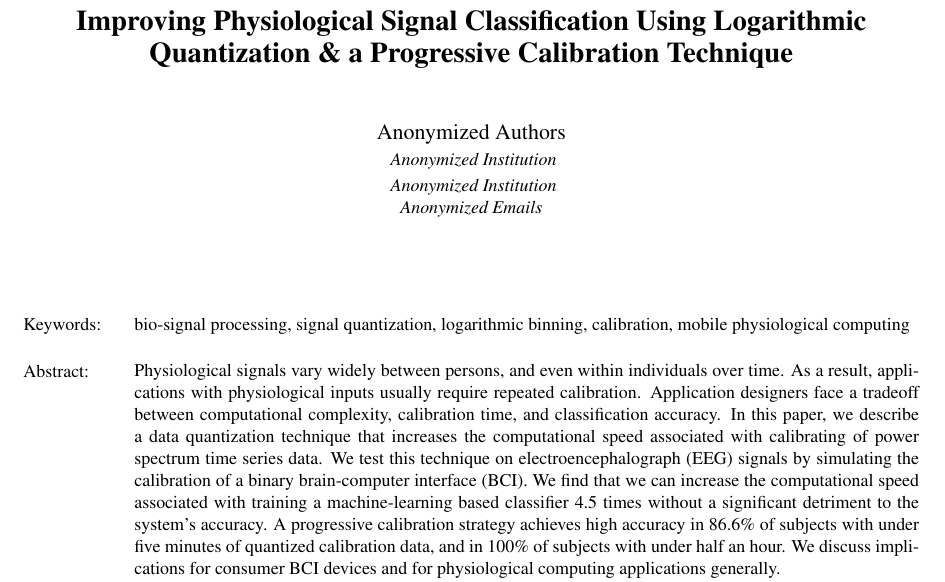
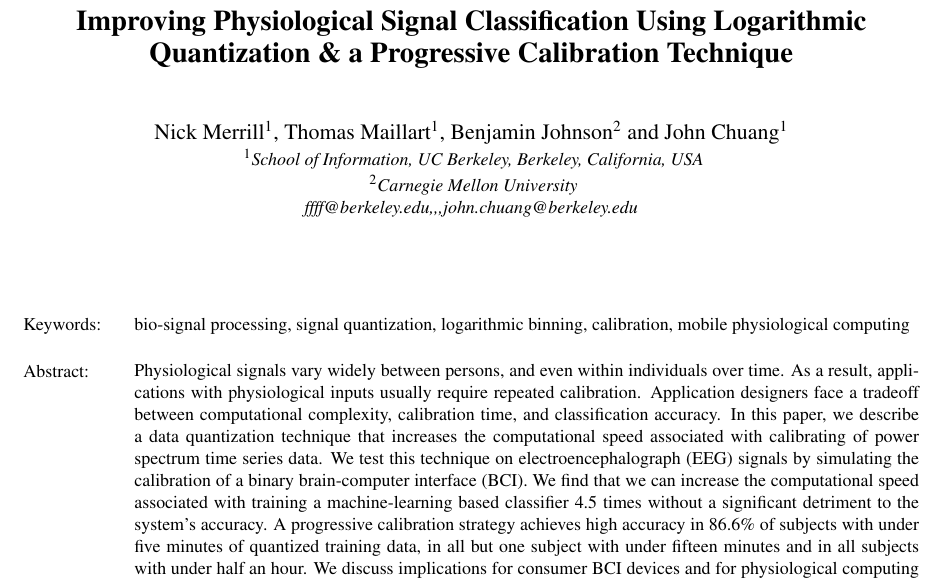
Before and after one commit to csmpls/physc2014, a LaTeX document (test1.tex): part of page 1 of 8, cut so that both start at the same text. Compiled offline with pdfLaTeX.

Commit message:
revisions

```diff
--- a/test1.tex
+++ b/test1.tex
@@ -32,23 +32,17 @@
 
 %\title{Strategies for the quick calibration of sensor-driven systems with low computational overhead}
 
-\author{\authorname{Anonymized Authors}
-\affiliation{Anonymized Institution}
-\affiliation{Anonymized Institution}
-\email{Anonymized Emails}
+\author{\authorname{Nick Merrill\sup{1}, Thomas Maillart\sup{1}, Benjamin Johnson\sup{2} and John Chuang\sup{1}}
+\affiliation{\sup{1}School of Information, UC Berkeley, Berkeley, California, USA}
+\affiliation{\sup{2}Carnegie Mellon University}
+\email{ffff@berkeley.edu,,,john.chuang@berkeley.edu}
 }
-
-%\author{\authorname{Nick Merrill\sup{1}, Thomas Maillart\sup{1}, Benjamin Johnson\sup{2} and John Chuang\sup{1}}
-%\affiliation{\sup{1}School of Information, UC Berkeley, Berkeley, California, USA}
-%\affiliation{\sup{2}Carnegie Mellon University}
-%\email{ffff@berkeley.edu,,,john.chuang@berkeley.edu}
-%}
 
 \keywords{bio-signal processing, signal quantization, logarithmic binning, calibration, mobile physiological computing}
 %\keywords{BCI, Mobile, Ubiquitous Computing}
 
 
-\abstract{Physiological signals vary widely between persons, and even within individuals over time. As a result, applications with physiological inputs usually require repeated calibration. Application designers face a tradeoff between computational complexity, calibration time, and classification accuracy. In this paper, we describe a data quantization technique that increases the computational speed associated with calibrating of power spectrum time series data. We test this technique on electroencephalograph (EEG) signals by simulating the calibration of a binary brain-computer interface (BCI). We find that we can increase the computational speed associated with training a machine-learning based classifier 4.5 times without a significant detriment to the system's accuracy. A progressive calibration strategy achieves high accuracy in 86.6\% of subjects with under five minutes of quantized calibration data, and in 100\% of subjects with under half an hour. We discuss implications for consumer BCI devices and for physiological computing applications generally.}
+\abstract{Physiological signals vary widely between persons, and even within individuals over time. As a result, applications with physiological inputs usually require repeated calibration. Application designers face a tradeoff between computational complexity, calibration time, and classification accuracy. In this paper, we describe a data quantization technique that increases the computational speed associated with calibrating of power spectrum time series data. We test this technique on electroencephalograph (EEG) signals by simulating the calibration of a binary brain-computer interface (BCI). We find that we can increase the computational speed associated with training a machine-learning based classifier 4.5 times without a significant detriment to the system's accuracy. A progressive calibration strategy achieves high accuracy in 86.6\% of subjects with under five minutes of quantized training data, in all but one subject with under fifteen minutes and in all subjects with under half an hour. We discuss implications for consumer BCI devices and for physiological computing applications generally.}
 
 % \abstract{Physiological computing applications rely on time series sensor data, the meanings of which vary widely between users and change over time. Application designers face a tradeoff between computational complexity, calibration time, and classification accuracy. We describe a quantization technique for electroencephalograph (EEG) signals which increases the computational speed associated with training a machine-learning based classifier without a significant detriment to the system's accuracy. We test this technique on a brain-computer interface (BCI) that uses a single EEG sensor, and find that a progressive calibration strategy achieves high accuracy in 86.6\% of subjects with under five minutes of training, and in 100\% of subjects with under 15 minutes. We discuss implications for consumer-ready BCI and for physiological computing applications generally.}
 
```
Also changed, not shown: Sections/calibration_eval.tex (+1 -1 lines), Sections/quantization_eval.tex (+1 -1 lines), condenced-reviews.md (+8 -6 lines), test1.tex (3 more changed lines), 5 other files.
